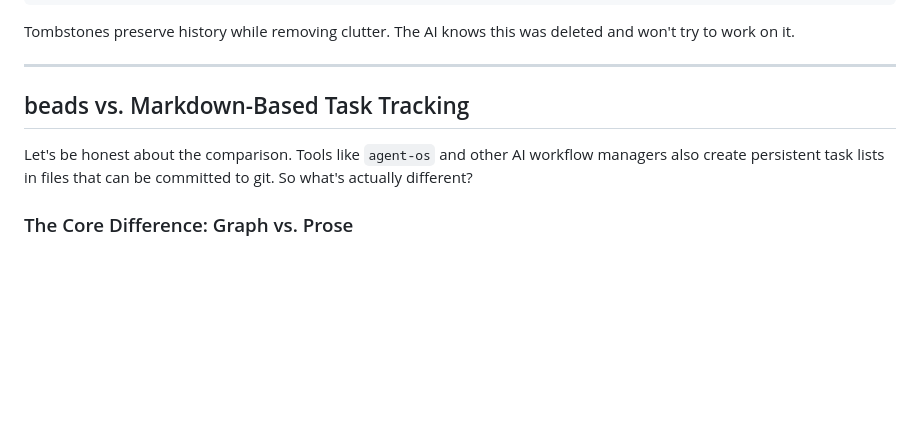
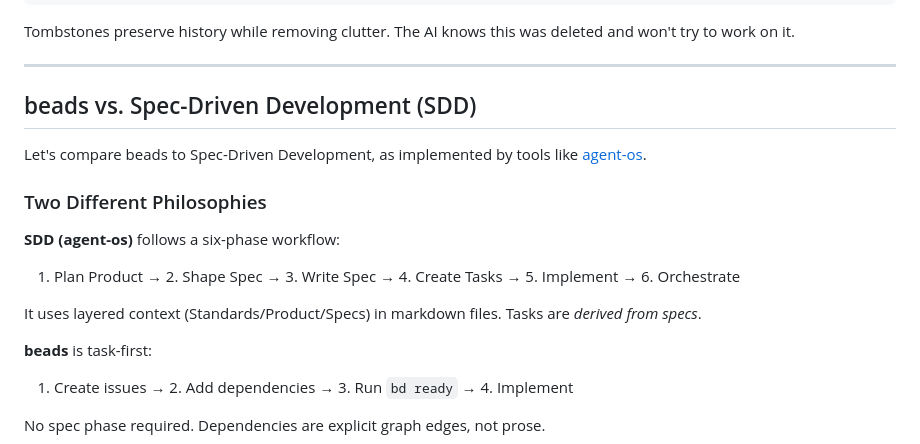
Before and after one commit to koustubh25/mission-house, a Markdown page: docs/blog/part2-beads-deep-dive.md, the part around one of its changes. Rendered like a GitHub page; blank space fills up the shorter version.

````diff
--- a/docs/blog/part2-beads-deep-dive.md
+++ b/docs/blog/part2-beads-deep-dive.md
@@ -211,11 +211,21 @@ Tombstones preserve history while removing clutter. The AI knows this was delete
 
 ---
 
-## beads vs. Markdown-Based Task Tracking
+## beads vs. Spec-Driven Development (SDD)
 
-Let's be honest about the comparison. Tools like `agent-os` and other AI workflow managers also create persistent task lists in files that can be committed to git. So what's actually different?
+Let's compare beads to Spec-Driven Development, as implemented by tools like [agent-os](https://buildermethods.com/agent-os/workflow).
 
-### The Core Difference: Graph vs. Prose
+### Two Different Philosophies
+
+**SDD (agent-os)** follows a six-phase workflow:
+1. Plan Product → 2. Shape Spec → 3. Write Spec → 4. Create Tasks → 5. Implement → 6. Orchestrate
+
+It uses layered context (Standards/Product/Specs) in markdown files. Tasks are *derived from specs*.
+
+**beads** is task-first:
+1. Create issues → 2. Add dependencies → 3. Run `bd ready` → 4. Implement
+
+No spec phase required. Dependencies are explicit graph edges, not prose.
 
 ```mermaid
 flowchart TB
````
Also changed, not shown: other parts of docs/blog/part2-beads-deep-dive.md (+56 -45 lines), docs/blog/part1-introduction-to-beads.md (+36 -23 lines).
